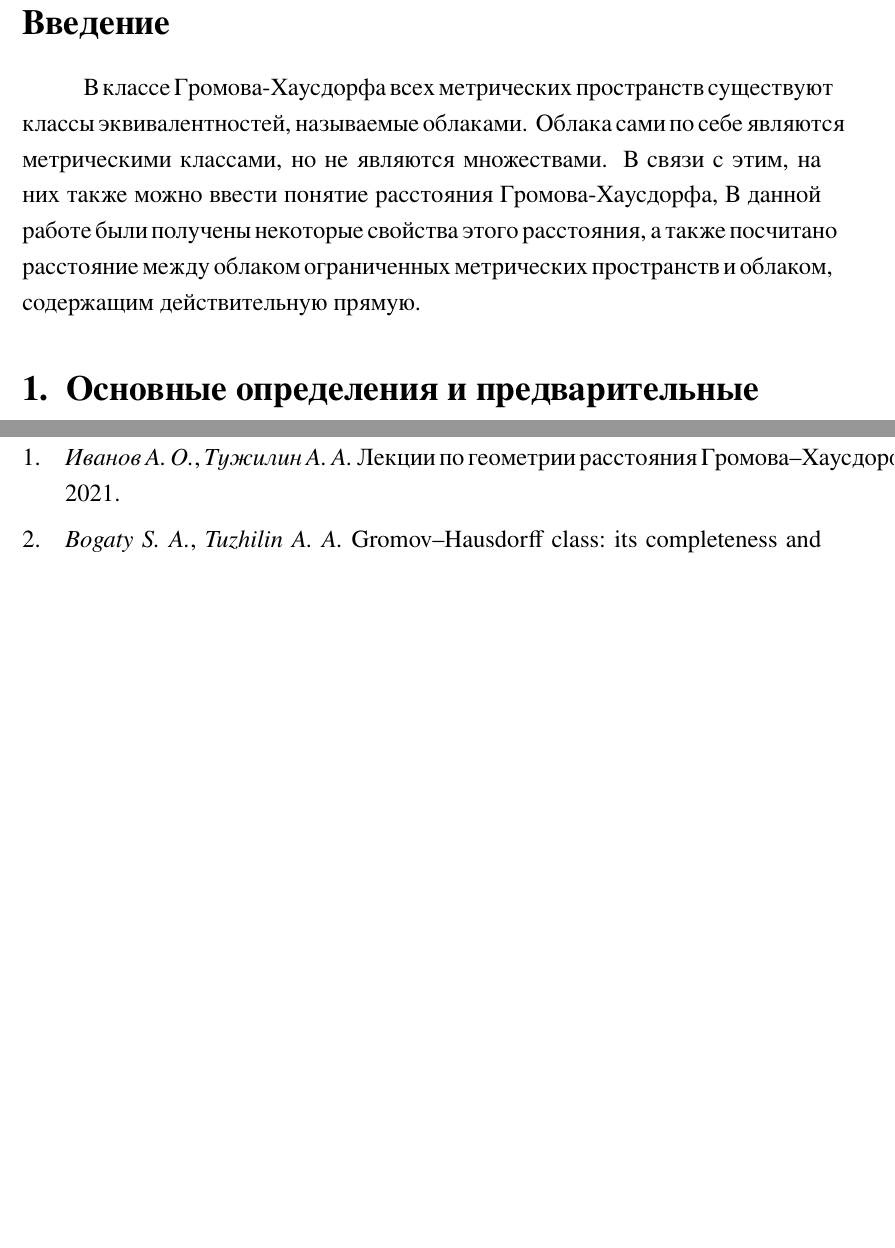
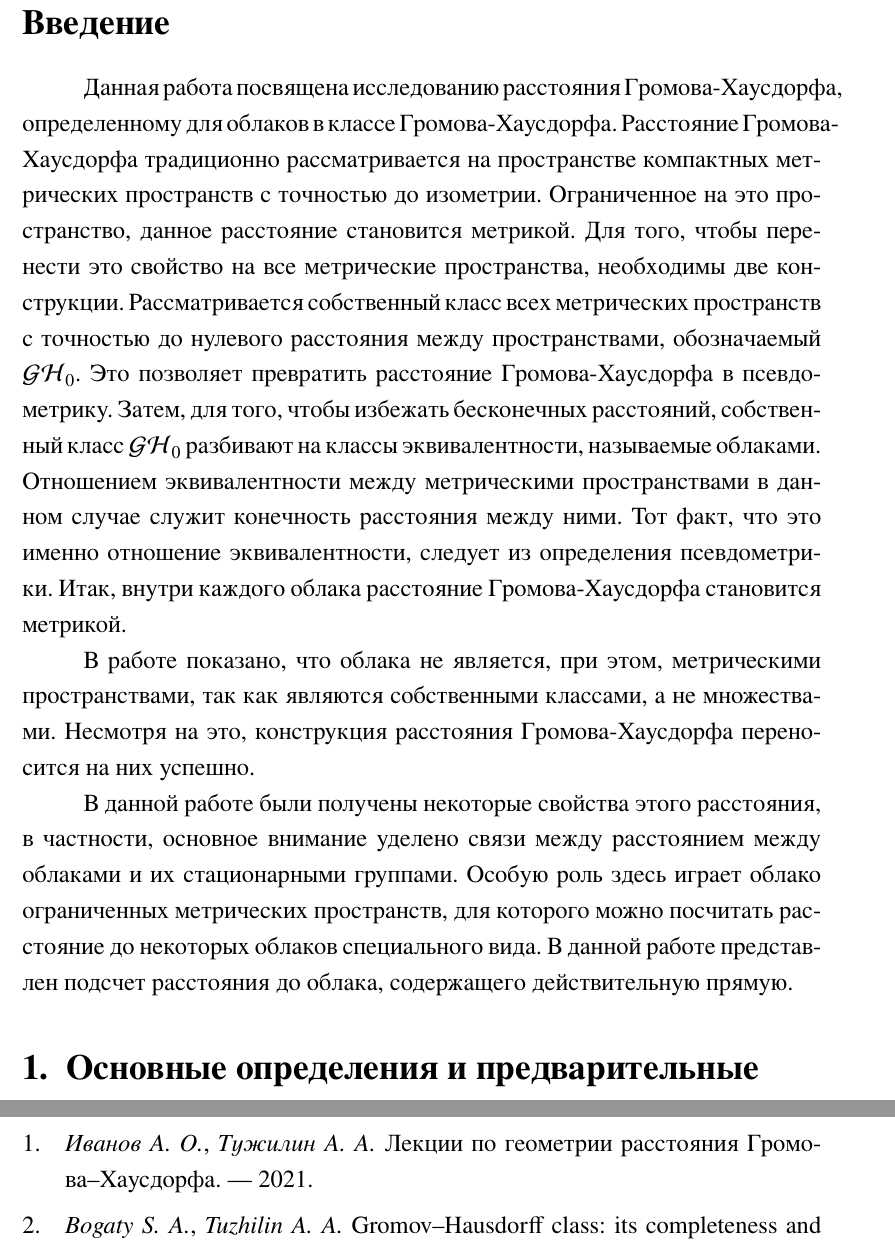
Before and after one commit to Nesterov-BA/kursovaya, a LaTeX book (kursovaya.tex, which reads mainfiles/1-intro.tex): two parts of pages 3 and 11 of 11, joined at a grey line, cut so that both start at the same text, the shorter picture padded with empty space. The pictures show the PDF file kursovaya.pdf that the author committed with the source.

Commit message:
Введение переписано, оно готово

```diff
--- a/mainfiles/1-intro.tex
+++ b/mainfiles/1-intro.tex
@@ -1,9 +1,18 @@
 %!TEX root = ../kursovaya.tex \phantomsection
 \section*{Введение}  \addcontentsline{toc}{section}{Введение}
-В классе Громова-Хаусдорфа всех метрических пространств существуют классы
-эквивалентностей, называемые облаками. Облака сами по себе являются метрическими
-классами, но не являются множествами. В связи с этим, на них также можно ввести
-понятие расстояния Громова-Хаусдорфа, В данной работе были получены некоторые
-свойства этого расстояния, а также посчитано расстояние между облаком
-ограниченных метрических пространств и облаком, содержащим действительную
-прямую.
+ 	Данная работа посвящена исследованию расстояния Громова-Хаусдорфа,
+определенному для облаков в классе Громова-Хаусдорфа. Расстояние Громова-Хаусдорфа традиционно рассматривается на пространстве компактных метрических пространств с точностью до изометрии. Ограниченное на это пространство, данное расстояние становится метрикой. Для того, чтобы перенести это свойство на все метрические пространства, необходимы две конструкции.
+Рассматривается собственный класс всех метрических пространств с точностью до нулевого
+расстояния между пространствами, обозначаемый $\mathcal{GH}_0$. Это позволяет превратить расстояние Громова-Хаусдорфа в псевдометрику. Затем, для того, чтобы избежать бесконечных расстояний, собственный класс $\mathcal{GH}_0$ разбивают на классы эквивалентности, называемые облаками. Отношением эквивалентности между метрическими пространствами в данном случае служит конечность расстояния между ними. Тот факт, что это именно отношение эквивалентности, следует из определения псевдометрики.
+Итак, внутри каждого облака расстояние Громова-Хаусдорфа становится метрикой.
+
+	В работе показано, что облака не является, при этом, метрическими пространствами, так как
+являются собственными классами, а не множествами. Несмотря на это, конструкция расстояния
+Громова-Хаусдорфа переносится на них успешно.
+
+	В данной работе были получены некоторые свойства этого расстояния,
+в частности, основное внимание уделено связи между расстоянием между
+облаками и их стационарными группами. Особую роль здесь играет облако
+ограниченных метрических пространств, для которого можно посчитать расстояние
+до некоторых облаков специального вида. В данной работе представлен
+подсчет расстояния до облака, содержащего действительную прямую.
```
Also changed, not shown: kursovaya.tex (+1 -1 lines), mainfiles/2-prelim.tex (+1 -2 lines), styles/title.tex (+1 -1 lines), kursovaya.pdf.
